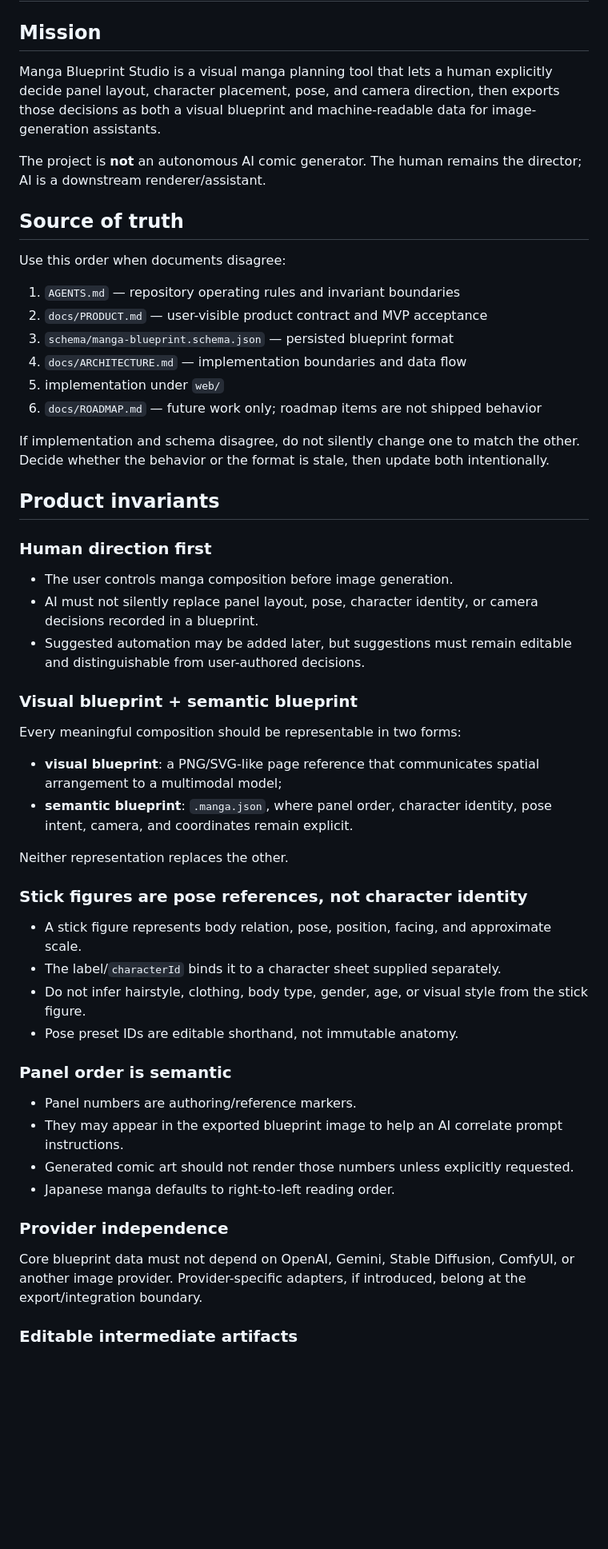
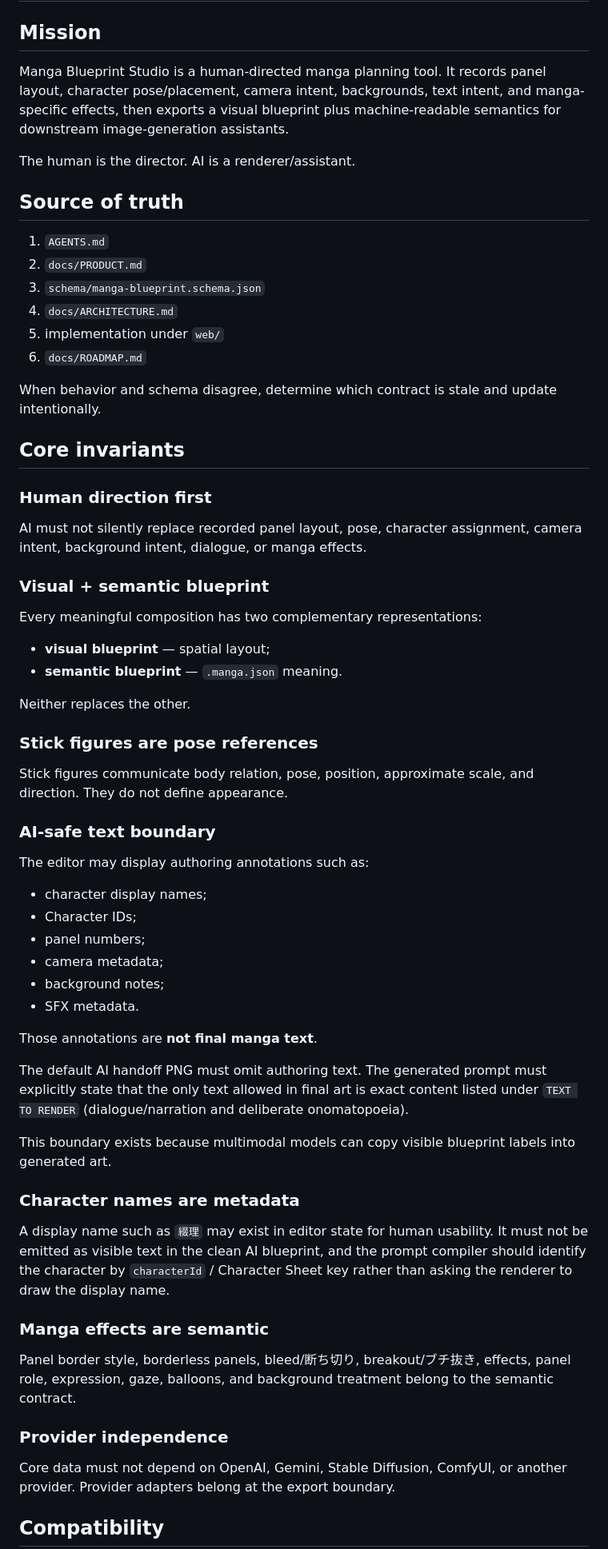
Before and after one commit to c-a-p-engineer/manga-blueprint-studio, a Markdown page: AGENTS.md, the part around one of its changes. Shown at 80% size. GitHub-like rendering; blank space fills up the shorter version.

Commit message:
docs: define AI-safe manga direction invariants

```diff
--- a/AGENTS.md
+++ b/AGENTS.md
@@ -2,58 +2,68 @@
 
 ## Mission
 
-Manga Blueprint Studio is a visual manga planning tool that lets a human explicitly decide panel layout, character placement, pose, and camera direction, then exports those decisions as both a visual blueprint and machine-readable data for image-generation assistants.
+Manga Blueprint Studio is a human-directed manga planning tool. It records panel layout, character pose/placement, camera intent, backgrounds, text intent, and manga-specific effects, then exports a visual blueprint plus machine-readable semantics for downstream image-generation assistants.
 
-The project is **not** an autonomous AI comic generator. The human remains the director; AI is a downstream renderer/assistant.
+The human is the director. AI is a renderer/assistant.
 
 ## Source of truth
 
-Use this order when documents disagree:
+1. `AGENTS.md`
+2. `docs/PRODUCT.md`
+3. `schema/manga-blueprint.schema.json`
+4. `docs/ARCHITECTURE.md`
+5. implementation under `web/`
+6. `docs/ROADMAP.md`
 
-1. `AGENTS.md` — repository operating rules and invariant boundaries
-2. `docs/PRODUCT.md` — user-visible product contract and MVP acceptance
-3. `schema/manga-blueprint.schema.json` — persisted blueprint format
-4. `docs/ARCHITECTURE.md` — implementation boundaries and data flow
-5. implementation under `web/`
-6. `docs/ROADMAP.md` — future work only; roadmap items are not shipped behavior
+When behavior and schema disagree, determine which contract is stale and update intentionally.
 
-If implementation and schema disagree, do not silently change one to match the other. Decide whether the behavior or the format is stale, then update both intentionally.
-
-## Product invariants
+## Core invariants
 
 ### Human direction first
 
-- The user controls manga composition before image generation.
-- AI must not silently replace panel layout, pose, character identity, or camera decisions recorded in a blueprint.
-- Suggested automation may be added later, but suggestions must remain editable and distinguishable from user-authored decisions.
+AI must not silently replace recorded panel layout, pose, character assignment, camera intent, background intent, dialogue, or manga effects.
 
-### Visual blueprint + semantic blueprint
+### Visual + semantic blueprint
 
-Every meaningful composition should be representable in two forms:
+Every meaningful composition has two complementary representations:
 
-- **visual blueprint**: a PNG/SVG-like page reference that communicates spatial arrangement to a multimodal model;
-- **semantic blueprint**: `.manga.json`, where panel order, character identity, pose intent, camera, and coordinates remain explicit.
+- **visual blueprint** — spatial layout;
+- **semantic blueprint** — `.manga.json` meaning.
 
-Neither representation replaces the other.
+Neither replaces the other.
 
-### Stick figures are pose references, not character identity
+### Stick figures are pose references
 
-- A stick figure represents body relation, pose, position, facing, and approximate scale.
-- The label/`characterId` binds it to a character sheet supplied separately.
-- Do not infer hairstyle, clothing, body type, gender, age, or visual style from the stick figure.
-- Pose preset IDs are editable shorthand, not immutable anatomy.
+Stick figures communicate body relation, pose, position, approximate scale, and direction. They do not define appearance.
 
-### Panel order is semantic
+### AI-safe text boundary
 
-- Panel numbers are authoring/reference markers.
-- They may appear in the exported blueprint image to help an AI correlate prompt instructions.
-- Generated comic art should not render those numbers unless explicitly requested.
-- Japanese manga defaults to right-to-left reading order.
+The editor may display authoring annotations such as:
+
+- character display names;
+- Character IDs;
+- panel numbers;
+- camera metadata;
+- background notes;
+- SFX metadata.
+
+Those annotations are **not final manga text**.
+
+The default AI handoff PNG must omit authoring text. The generated prompt must explicitly state that the only text allowed in final art is exact content listed under `TEXT TO RENDER` (dialogue/narration and deliberate onomatopoeia).
+
+This boundary exists because multimodal models can copy visible blueprint labels into generated art.
+
+### Character names are metadata
+
+A display name such as `綴理` may exist in editor state for human usability. It must not be emitted as visible text in the clean AI blueprint, and the prompt compiler should identify the character by `characterId` / Character Sheet key rather than asking the renderer to draw the display name.
+
+### Manga effects are semantic
+
+Panel border style, borderless panels, bleed/断ち切り, breakout/ブチ抜き, effects, panel role, expression, gaze, balloons, and background treatment belong to the semantic contract.
 
 ### Provider independence
 
-Core blueprint data must not depend on OpenAI, Gemini, Stable Diffusion, ComfyUI, or another image provider.
-Provider-specific adapters, if introduced, belong at the export/integration boundary.
+Core data must not depend on OpenAI, Gemini, Stable Diffusion, ComfyUI, or another provider. Provider adapters belong at the export boundary.
 
-### Editable intermediate artifacts
+## Compatibility
 
```
Also changed, not shown: other parts of AGENTS.md (+29 -79 lines).
